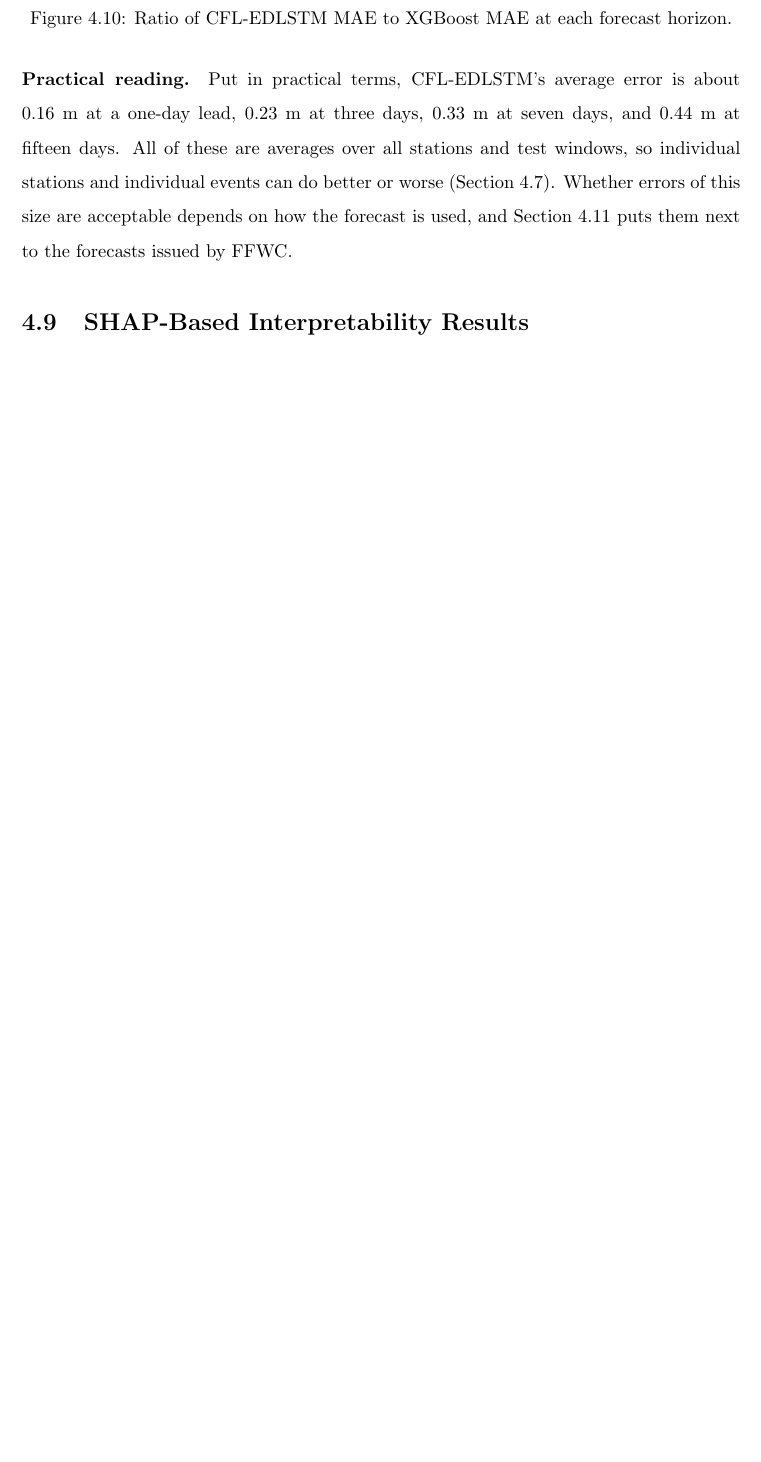
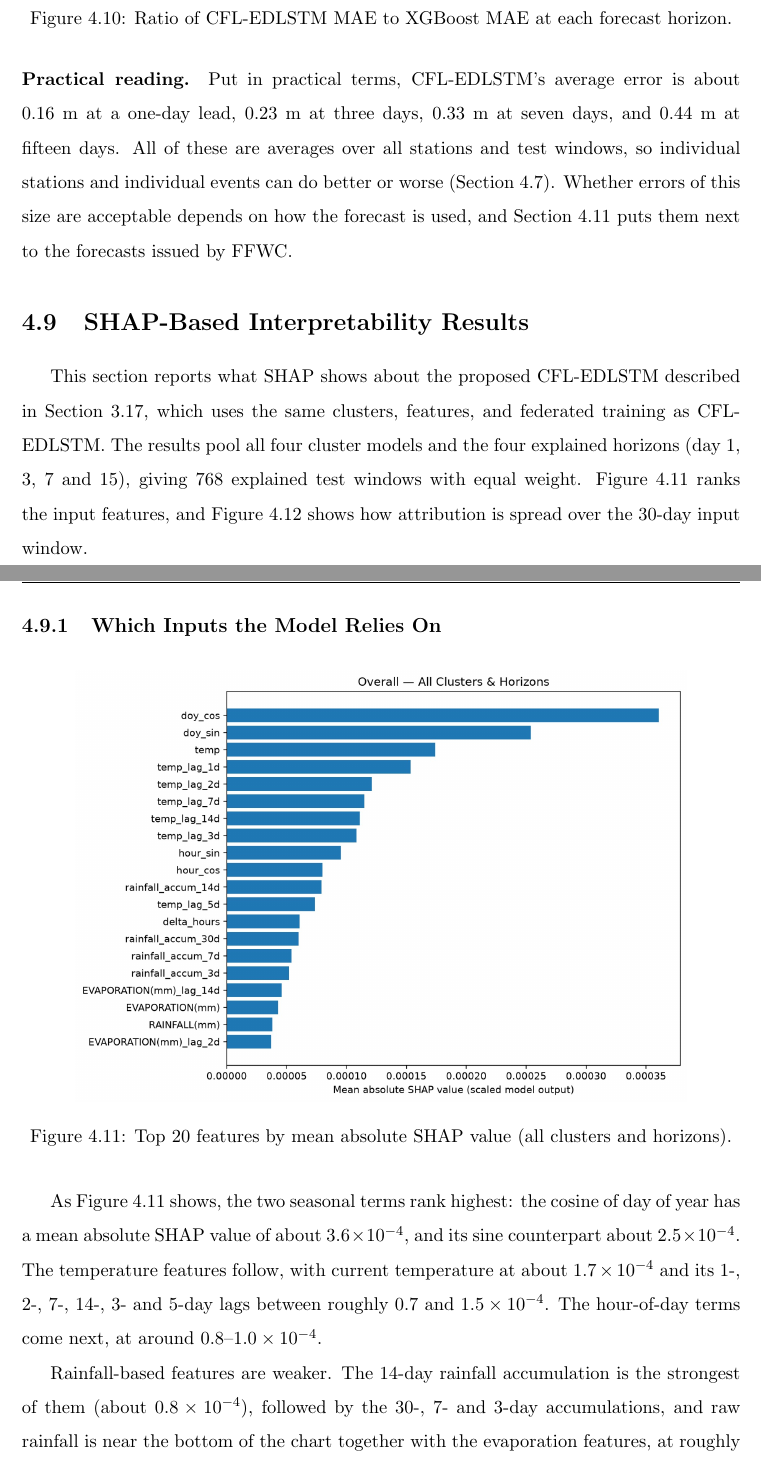
Before and after one commit to reshmakakoliy/Thesis-report-WL, a LaTeX thesis (Main.tex, which reads Chapter4.tex): part of page 109 of 129 before the commit and two parts of pages 109 and 110 of 131 after it, the two joined at a grey line, cut so that both start at the same text, the shorter picture padded with empty space. Compiled offline with pdfLaTeX.

Commit message:
shap result added in chap 4

```diff
--- a/Chapter4.tex
+++ b/Chapter4.tex
@@ -417,3 +417,31 @@ Put in practical terms, CFL-EDLSTM's average error is about 0.16~m at a one-day
 \section{SHAP-Based Interpretability Results}
 \label{sec:4.9}
 
+This section reports what SHAP shows about the proposed CFL-EDLSTM described in Section~\ref{sec:3.17}, which uses the same clusters,
+features, and federated training as CFL-EDLSTM. The results pool all four
+cluster models and the four explained horizons (day~1, 3, 7 and 15), giving 768
+explained test windows with equal weight. Figure~\ref{fig:shap_feature_overall}
+ranks the input features, and Figure~\ref{fig:shap_temporal_overall} shows how
+attribution is spread over the 30-day input window.
+
+\subsection{Which Inputs the Model Relies On}
+
+\begin{figure}[H]
+    \centering
+    \includegraphics[width=0.85\textwidth]{figures2/shap_overall_feature_importance.jpeg}
+    \caption{Top 20 features by mean absolute SHAP value (all clusters and horizons).}
+    \label{fig:shap_feature_overall}
+\end{figure}
+
+As Figure~\ref{fig:shap_feature_overall} shows, the two seasonal terms rank
+highest: the cosine of day of year has a mean absolute SHAP value of about
+$3.6\times10^{-4}$, and its sine counterpart about $2.5\times10^{-4}$. The
+temperature features follow, with current temperature at about
+$1.7\times10^{-4}$ and its 1-, 2-, 7-, 14-, 3- and 5-day lags between roughly
+$0.7$ and $1.5\times10^{-4}$. The hour-of-day terms come next, at around
+$0.8$--$1.0\times10^{-4}$.
+
+Rainfall-based features are weaker. The 14-day rainfall accumulation is the
+strongest of them (about $0.8\times10^{-4}$), followed by the 30-, 7- and 3-day
+accumulations, and raw rainfall is near the bottom of the chart together with
+the evaporation features, at roughly $0.4$--$0.5\times10^{-4}$. No
@@ -419,0 +456 @@ Put in practical terms, CFL-EDLSTM's average error is about 0.16~m at a one-day
+Two cautions apply when reading these values. The absolute magnitudes are
```
Also changed, not shown: figures2/shap_overall_feature_importance.jpeg (added), figures2/shap_overall_temporal_importance.jpeg (added), Chapter4.tex (55 more changed lines).
